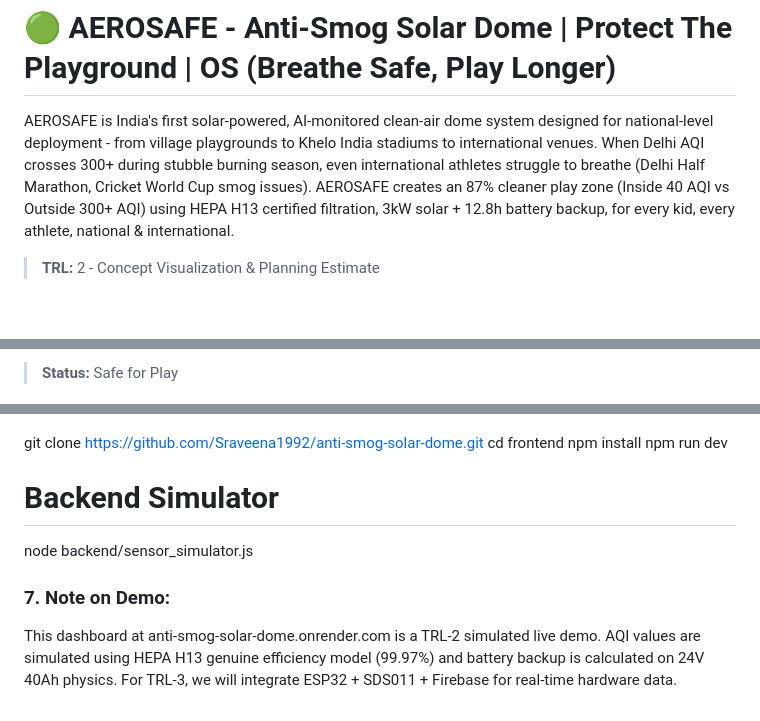
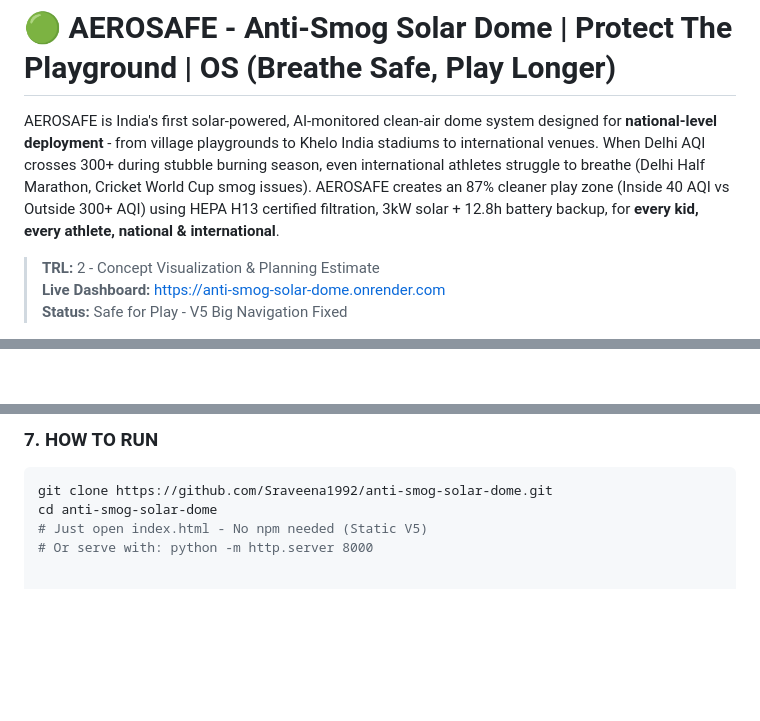
Before and after one commit to Sraveena1992/Grevix_Anti-Smog-Solar-Dome, a Markdown page: README.md, 3 parts joined by grey strips. Rendered like a GitHub page; blank space fills up the shorter version.

````diff
--- a/README.md
+++ b/README.md
@@ -1,5 +1,8 @@
 # 🟢 AEROSAFE - Anti-Smog Solar Dome | Protect The Playground | OS (Breathe Safe, Play Longer)
-AEROSAFE is India's first solar-powered, AI-monitored clean-air dome system designed for national-level deployment - from village playgrounds to Khelo India stadiums to international venues. When Delhi AQI crosses 300+ during stubble burning season, even international athletes struggle to breathe (Delhi Half Marathon, Cricket World Cup smog issues). AEROSAFE creates an 87% cleaner play zone (Inside 40 AQI vs Outside 300+ AQI) using HEPA H13 certified filtration, 3kW solar + 12.8h battery backup, for every kid, every athlete, national & international.
+
+AEROSAFE is India's first solar-powered, AI-monitored clean-air dome system designed for **national-level deployment** - from village playgrounds to Khelo India stadiums to international venues. When Delhi AQI crosses 300+ during stubble burning season, even international athletes struggle to breathe (Delhi Half Marathon, Cricket World Cup smog issues). AEROSAFE creates an 87% cleaner play zone (Inside 40 AQI vs Outside 300+ AQI) using HEPA H13 certified filtration, 3kW solar + 12.8h battery backup, for **every kid, every athlete, national & international**.
 
 > **TRL:** 2 - Concept Visualization & Planning Estimate
+> **Live Dashboard:** https://anti-smog-solar-dome.onrender.com
+> **Status:** Safe for Play - V5 Big Navigation Fixed
 
@@ -7,4 +10,2 @@ AEROSAFE is India's first solar-powered, AI-monitored clean-air dome system desi
 
-> **Status:** Safe for Play
->
 <img width="1600" height="860" alt="dome-online" src="https://github.com/user-attachments/assets/62856664-0ad1-4148-a711-f8a4fb57fc2d" />
@@ -87,10 +84,8 @@ We didn't just build a dashboard, we built for disruption.
 
+### 7. HOW TO RUN
+
+```bash
 git clone https://github.com/Sraveena1992/anti-smog-solar-dome.git
-cd frontend
-npm install
-npm run dev
-# Backend Simulator
-node backend/sensor_simulator.js
-
-### 7. Note on Demo:
-This dashboard at anti-smog-solar-dome.onrender.com is a TRL-2 simulated live demo. AQI values are simulated using HEPA H13 genuine efficiency model (99.97%) and battery backup is calculated on 24V 40Ah physics. For TRL-3, we will integrate ESP32 + SDS011 + Firebase for real-time hardware data.
+cd anti-smog-solar-dome
+# Just open index.html - No npm needed (Static V5)
+# Or serve with: python -m http.server 8000
````
Also changed, not shown: other parts of README.md (+43 -47 lines).
